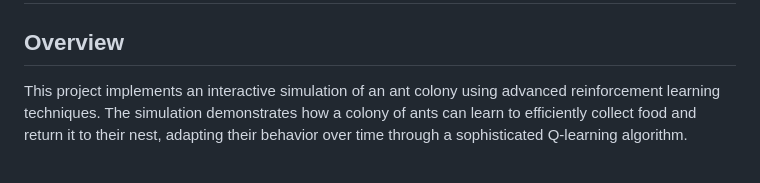
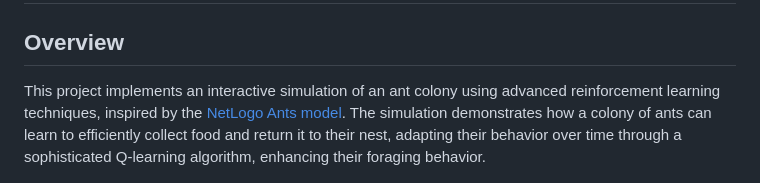
Before and after one commit to jeffasante/ant-colony-rl, a Markdown page: README.md, the part around the change. GitHub-like rendering.

```diff
--- a/README.md
+++ b/README.md
@@ -1,7 +1,9 @@
 # Ant Colony Reinforcement Learning Simulation
 
 ## Overview
-This project implements an interactive simulation of an ant colony using advanced reinforcement learning techniques. The simulation demonstrates how a colony of ants can learn to efficiently collect food and return it to their nest, adapting their behavior over time through a sophisticated Q-learning algorithm.
+This project implements an interactive simulation of an ant colony using advanced reinforcement learning techniques, inspired by the [NetLogo Ants model](https://ccl.northwestern.edu/netlogo/models/Ants). The simulation demonstrates how a colony of ants can learn to efficiently collect food and return it to their nest, adapting their behavior over time through a sophisticated Q-learning algorithm, enhancing their foraging behavior.
+
+
 
 ![Ant Colony Simulation](assets/simulation-components.png)
 
```
